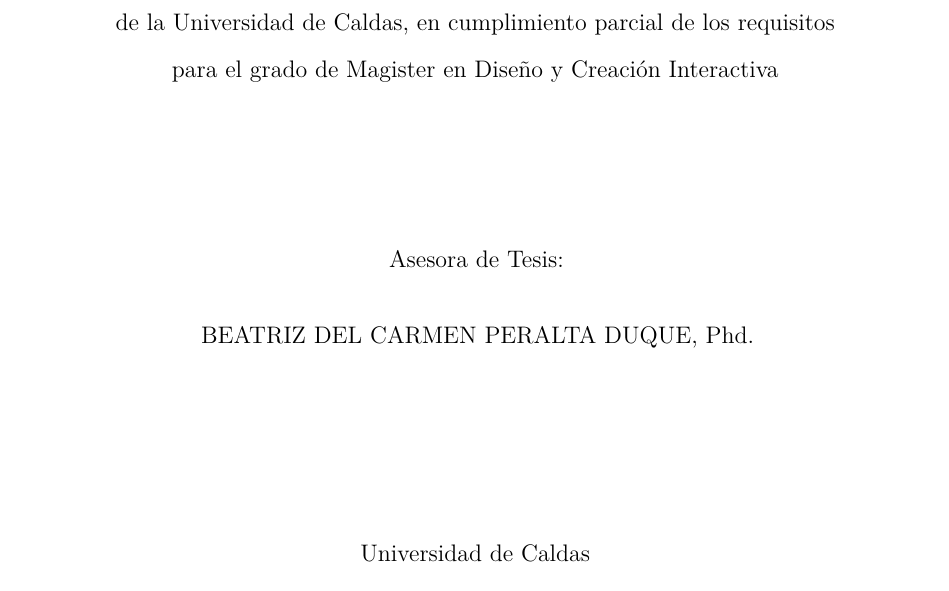
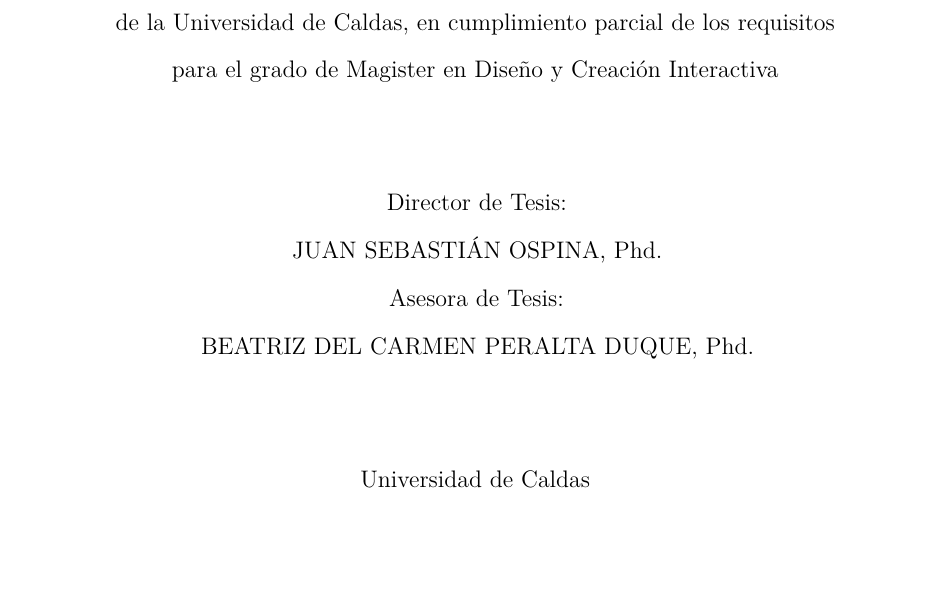
Before and after one commit to desarroyame/tesis-maestria, a LaTeX document (main.tex, which reads core/titlepage.tex): part of page 1 of 84, cut so that both start at the same text, the shorter picture padded with empty space. Compiled offline with pdfLaTeX.

Commit message:
fix: ajustar formato y contenido en la página de título de la tesis

```diff
--- a/core/titlepage.tex
+++ b/core/titlepage.tex
@@ -25,15 +23,16 @@
             para el grado de Magister en Diseño y Creación Interactiva
 
 
-        \vspace{2.5cm}
+        \vspace{1.5cm}
+
+        Director de Tesis:\\
+
+        JUAN SEBASTIÁN OSPINA, Phd.\\
 
         Asesora de Tesis:\\
 
-        \vspace{0.5cm}
-
         BEATRIZ DEL CARMEN PERALTA DUQUE, Phd.\\
-
-        \vspace{3cm}
+        \vspace{1.5cm}
 
             Universidad de Caldas\\
             \vspace{0.5cm}
```
Also changed, not shown: core/titlepage.tex (2 more changed lines).
